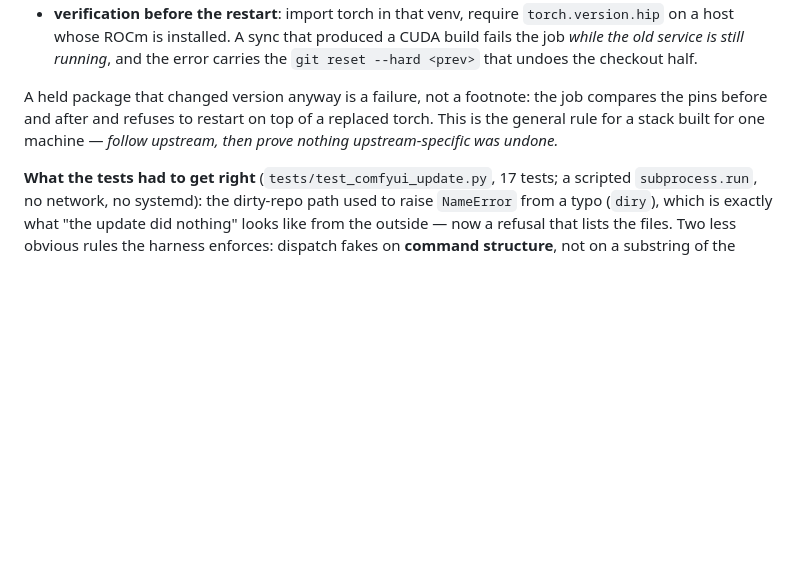
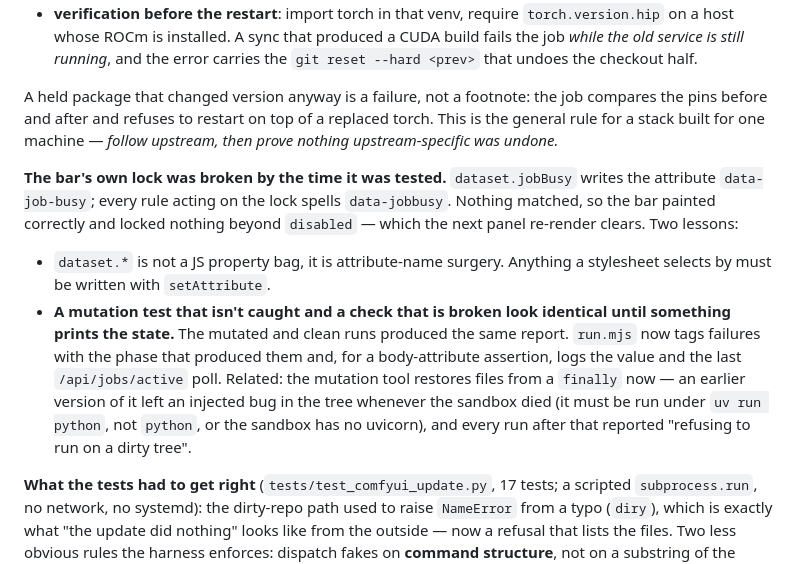
Before and after one commit to carolynhudson/ai-portal, a Markdown page: docs/PORTAL_PLAN.md, the part around one of its changes. Drawn GitHub-style; blank space fills up the shorter version.

Commit message:
docs(plan): the lock-attribute bug, and how a mutation test found it

```diff
--- a/docs/PORTAL_PLAN.md
+++ b/docs/PORTAL_PLAN.md
@@ -741,6 +741,22 @@ compares the pins before and after and refuses to restart on top of a replaced
 torch. This is the general rule for a stack built for one machine — *follow
 upstream, then prove nothing upstream-specific was undone.*
 
+**The bar's own lock was broken by the time it was tested.** `dataset.jobBusy`
+writes the attribute `data-job-busy`; every rule acting on the lock spells
+`data-jobbusy`. Nothing matched, so the bar painted correctly and locked nothing
+beyond `disabled` — which the next panel re-render clears. Two lessons:
+
+- `dataset.*` is not a JS property bag, it is attribute-name surgery. Anything a
+  stylesheet selects by must be written with `setAttribute`.
+- **A mutation test that isn't caught and a check that is broken look identical
+  until something prints the state.** The mutated and clean runs produced the
+  same report. `run.mjs` now tags failures with the phase that produced them and,
+  for a body-attribute assertion, logs the value and the last `/api/jobs/active`
+  poll. Related: the mutation tool restores files from a `finally` now — an earlier
+  version of it left an injected bug in the tree whenever the sandbox died (it
+  must be run under `uv run python`, not `python`, or the sandbox has no uvicorn),
+  and every run after that reported "refusing to run on a dirty tree".
+
 **What the tests had to get right** (`tests/test_comfyui_update.py`, 17 tests; a
 scripted `subprocess.run`, no network, no systemd): the dirty-repo path used to
 raise `NameError` from a typo (`diry`), which is exactly what "the update did
```
Also changed, not shown: other parts of docs/PORTAL_PLAN.md (+1 -1 lines).
